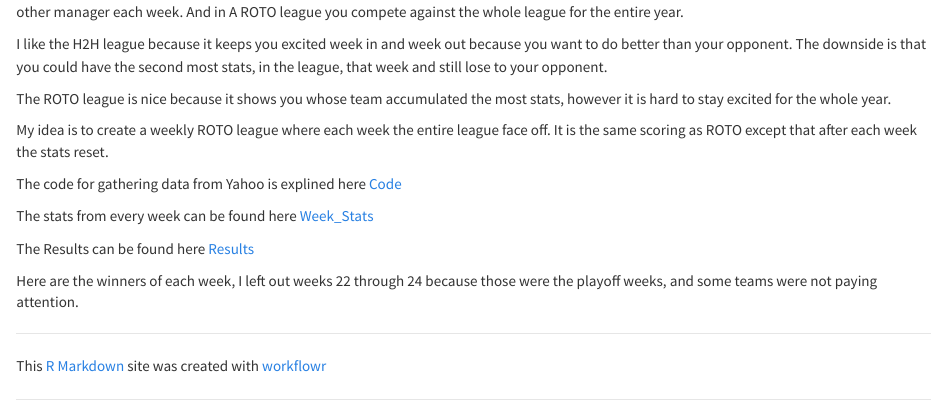
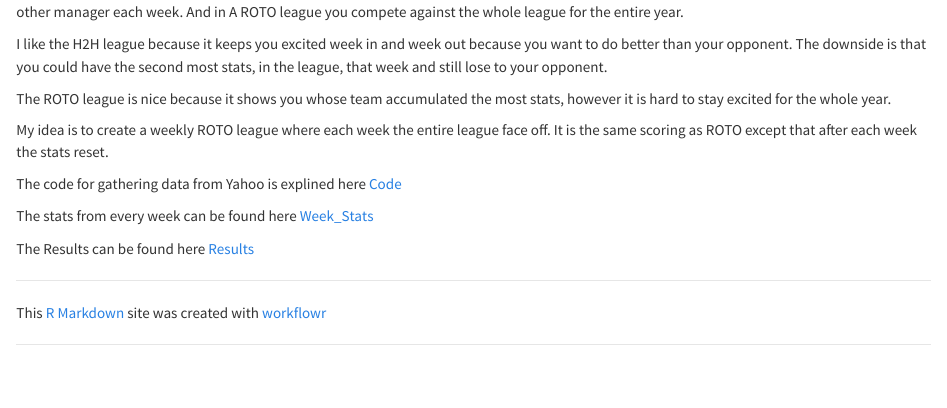
Before and after one commit to noahknob/Baseball_App, an R Markdown document (analysis/index.Rmd): the page in a window 1100 px wide, from 350 px down. Rendered offline with R 4.5, knitr and Pandoc, with nearby package versions; some code elsewhere in the file could not run offline.

Commit message:
wflow_publish("index.Rmd")

```diff
--- a/analysis/index.Rmd
+++ b/analysis/index.Rmd
@@ -41,6 +41,3 @@ The code for gathering data from Yahoo is explined here [Code](Code.html)
 The stats from every week can be found here [Week_Stats](Week_One.html)
 
 The Results can be found here [Results](results.html)
-
-
-Here are the winners of each week, I left out weeks 22 through 24 because those were the playoff weeks, and some teams were not paying attention.
```
